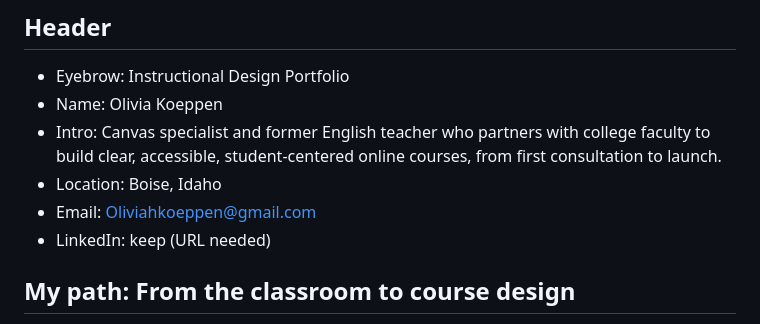
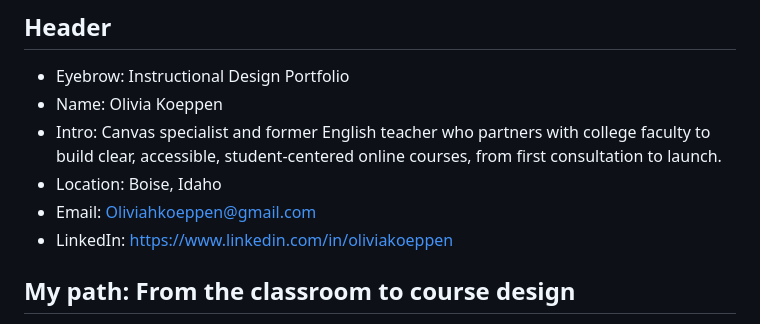
Before and after one commit to AngularPirate/olivia-portfolio, a Markdown page: content/SITE-CONTENT.md, the part around the change. GitHub-like rendering.

Commit message:
Add Olivia's LinkedIn URL
Co-Authored-By: Claude Opus 5.5 <noreply@anthropic.com>
Claude-Session: https://claude.ai/code/session_017DNu9hqPkbVeQVtQTwJQ9v

```diff
--- a/content/SITE-CONTENT.md
+++ b/content/SITE-CONTENT.md
@@ -8,7 +8,7 @@ Source: Olivia's edits, 2026-09-30 (`content/olivia-edits-2026-09-30.pdf`). Her
 - Intro: Canvas specialist and former English teacher who partners with college faculty to build clear, accessible, student-centered online courses, from first consultation to launch.
 - Location: Boise, Idaho
 - Email: Oliviahkoeppen@gmail.com
-- LinkedIn: keep (URL needed)
+- LinkedIn: https://www.linkedin.com/in/oliviakoeppen
 
 ## My path: From the classroom to course design
 1. **2021–2023 · English teacher, Capital High School.** Taught English to 130+ students in Boise. I designed standards-aligned units, wrote assessments, and used student data to adapt lessons for very different learners. *I learned what makes students tune out, and what makes them lean in.*
```
Also changed, not shown: PRODUCT.md (+1 -1 lines).
